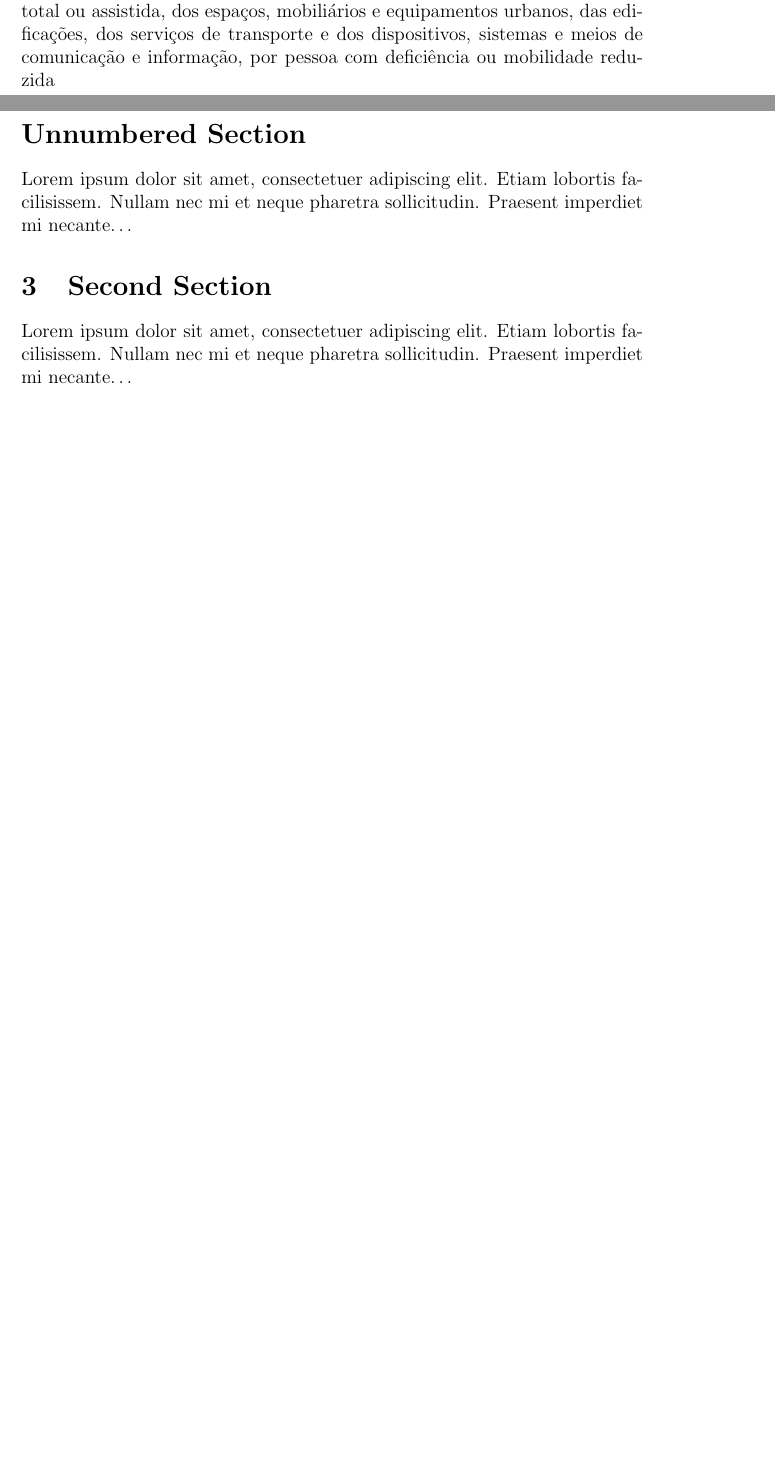
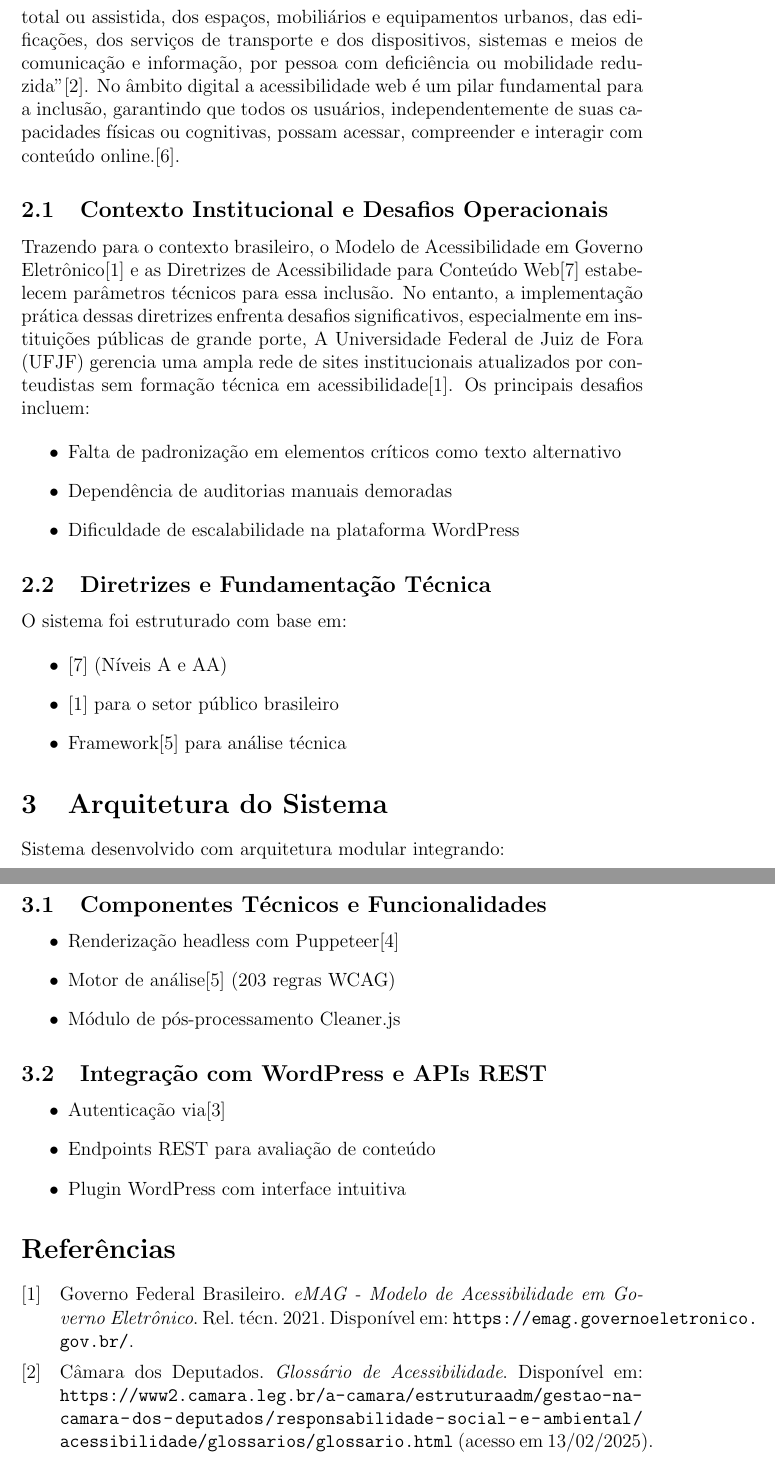
Before and after one commit to NashiCodes/Artigo, a LaTeX document (main.tex): two parts of pages 1 and 2 of 2 before the commit and two parts of pages 2 and 3 of 3 after it, joined at a grey line, cut so that both start at the same text, the shorter picture padded with empty space. Compiled offline with pdfLaTeX.

Commit message:
update LaTeX document for accessibility plugin: refine content, add references, and update bibliography management

```diff
--- a/main.tex
+++ b/main.tex
@@ -1,15 +1,17 @@
-\documentclass[12pt,letterpaper]{article}
+\documentclass[12pt]{article}
+\usepackage{xurl}
 \usepackage[utf8]{inputenc}
 \usepackage{csquotes}
 \usepackage[brazil]{babel}
 \usepackage{graphicx}
 \usepackage[
     backend=biber,
-    style=alphabetic,
-    sorting=ynt
+    language=brazil,
     ]{biblatex}
 
-\addbibresource{refs.bib}
+\DeclareFieldFormat{url}{Disponível em\addcolon\space\url{#1}}
+\addbibresource{references.bib}
+
 
 \title{Plugin de acessibilidade para sites Governamentais}
 \author{João Victor Pereira dos Anjos}
@@ -33,23 +35,45 @@ Donec ullamcorper, felis non sodales..
 
 \section{Introdução}
 
-A palavra acessibilidade, sua origem etimológica é derivada do latim \textit{accessiblitas} e significacondição para utilização, com segurança e autonomia, total ou assistida, dos espaços, mobiliários e equipamentos urbanos, das edificações, dos serviços de transporte e dos dispositivos, sistemas e meios de comunicação e informação, por pessoa com deficiência ou mobilidade reduzida
+A palavra acessibilidade, sua origem etimológica é derivada do
+latim \textit{accessiblitas} e significa ``condição para utilização, com segurança e autonomia, total ou assistida, dos espaços, mobiliários e equipamentos urbanos, das edificações, dos serviços de transporte e dos dispositivos, sistemas e meios de comunicação e informação, por pessoa com deficiência ou mobilidade reduzida''\cite{Acessibilidade}. No âmbito digital a acessibilidade web é um pilar fundamental para a inclusão, garantindo que todos os usuários, independentemente de suas capacidades físicas ou cognitivas, possam acessar, compreender e interagir com conteúdo online.\cite{wcag21}.
 
-\section*{Unnumbered Section}
-\addcontentsline{toc}{section}{Unnumbered Section}
+\subsection{Contexto Institucional e Desafios Operacionais}\label{subsec:contexto}
+Trazendo para o contexto brasileiro, o Modelo de Acessibilidade em Governo Eletrônico\cite{emag} e as Diretrizes de Acessibilidade para Conteúdo Web\cite{wcag22} estabelecem parâmetros técnicos para essa inclusão. No entanto, a implementação prática dessas diretrizes enfrenta desafios significativos, especialmente em instituições públicas de grande porte, A Universidade Federal de Juiz de Fora (UFJF) gerencia uma ampla rede de sites institucionais atualizados por conteudistas sem formação técnica em acessibilidade\cite{emag}. Os principais desafios incluem:
 
-Lorem ipsum dolor sit amet, consectetuer adipiscing elit.
-Etiam lobortis facilisissem.  Nullam nec mi et neque pharetra
-sollicitudin.  Praesent imperdiet mi necante\ldots
+\begin{itemize}
+\item Falta de padronização em elementos críticos como texto alternativo
+\item Dependência de auditorias manuais demoradas
+\item Dificuldade de escalabilidade na plataforma WordPress
+\end{itemize}
 
-\section{Second Section}
+\subsection{Diretrizes e Fundamentação Técnica}\label{subsec:diretrizes}
+O sistema foi estruturado com base em:
 
-Lorem ipsum dolor sit amet, consectetuer adipiscing elit.
-Etiam lobortis facilisissem.  Nullam nec mi et neque pharetra
-sollicitudin.  Praesent imperdiet mi necante\ldots
+\begin{itemize}
+\item\cite{wcag22} (Níveis A e AA)
+\item\cite{emag} para o setor público brasileiro
+\item Framework\cite{axecore} para análise técnica
+\end{itemize}
 
-\medskip
+\section{Arquitetura do Sistema}\label{sec:arquitetura}
+Sistema desenvolvido com arquitetura modular integrando:
 
-\printbibliography
+\subsection{Componentes Técnicos e Funcionalidades}\label{subsec:componentes}
+\begin{itemize}
+\item Renderização headless com Puppeteer\cite{puppeteer}
+\item Motor de análise\cite{axecore} (203 regras WCAG)
+\item Módulo de pós-processamento Cleaner.js
+\end{itemize}
+
+\subsection{Integração com WordPress e APIs REST}\label{subsec:api}
+\begin{itemize}
+\item Autenticação via\cite{jwt}
+\item Endpoints REST para avaliação de conteúdo
+\item Plugin WordPress com interface intuitiva
+\end{itemize}
+
+\nocite{*}
+\printbibliography[title={Referências}]
 
 \end{document}
```
Also changed, not shown: references.bib (added, +49 -0 lines), refs.bib (deleted, +0 -12 lines), main.pdf, 1 other file.
